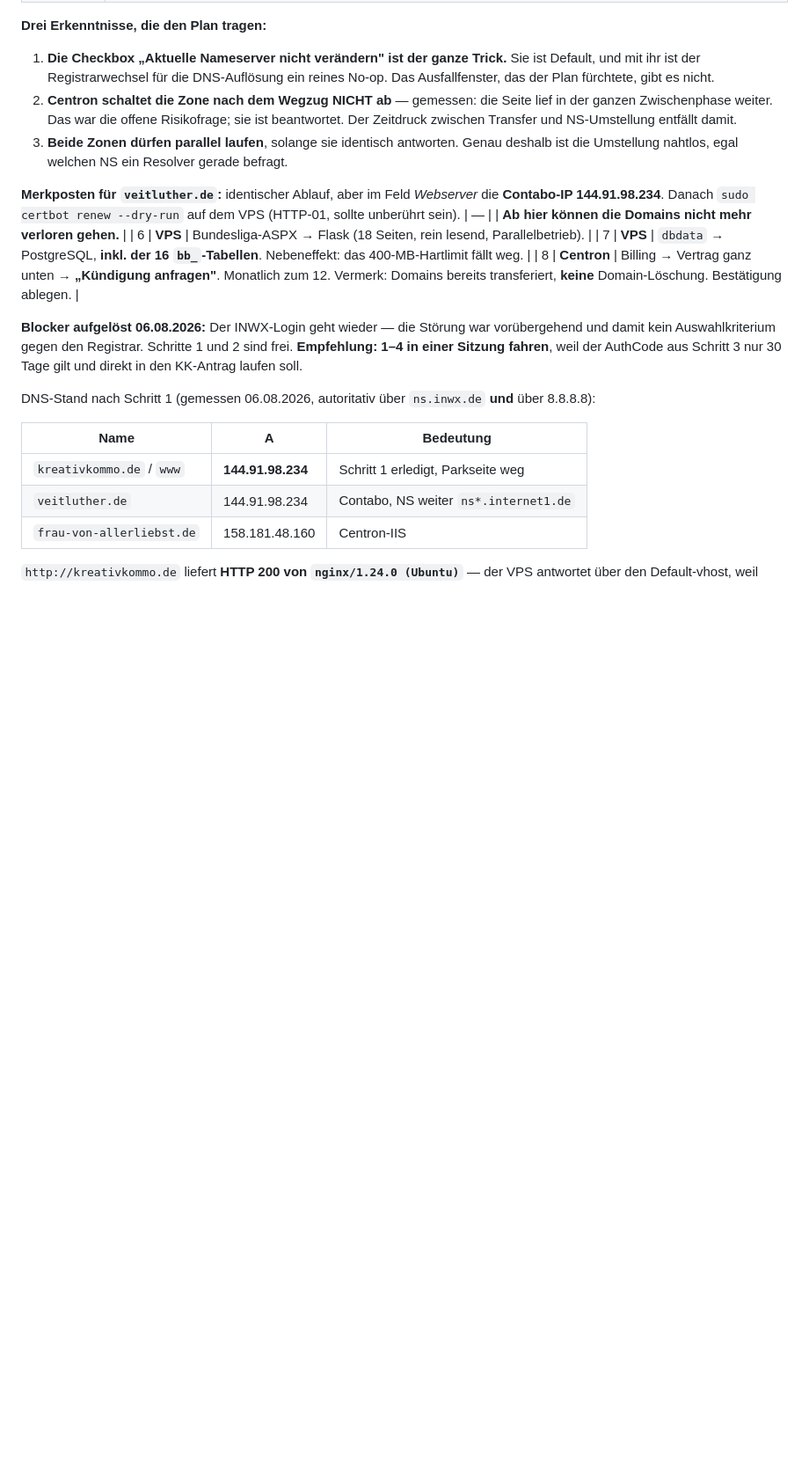
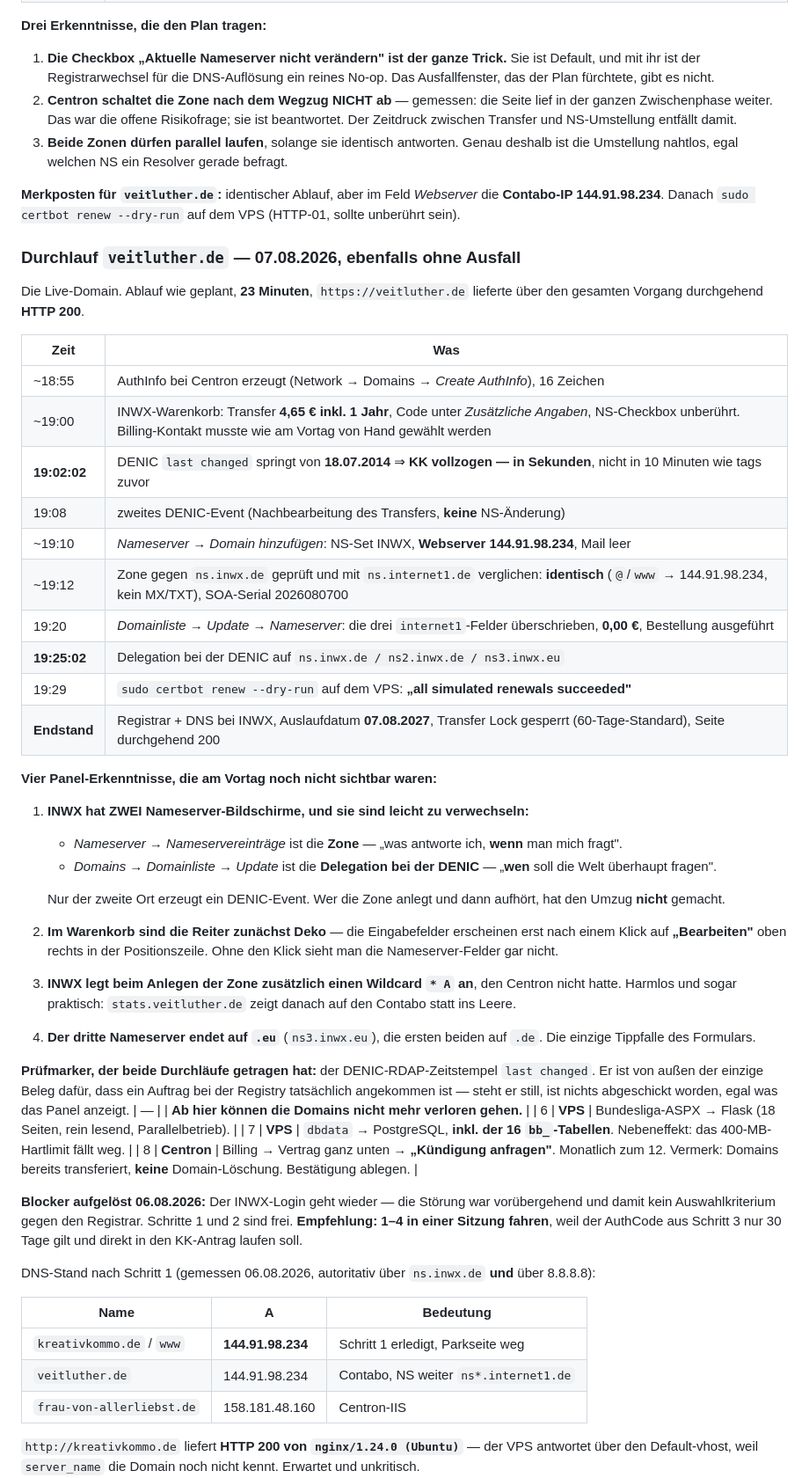
Before and after one commit to defcon3/boersenbot, a Markdown page: DOMAIN_UMZUG_PLAN.md, the part around one of its changes. Shown at 88% size. GitHub-like rendering; blank space fills up the shorter version.

```diff
--- a/DOMAIN_UMZUG_PLAN.md
+++ b/DOMAIN_UMZUG_PLAN.md
@@ -49,6 +49,46 @@ Der Testlauf hat funktioniert; das ist die Blaupause für `veitluther.de`.
 3. **Beide Zonen dürfen parallel laufen**, solange sie identisch antworten. Genau deshalb ist die Umstellung nahtlos, egal welchen NS ein Resolver gerade befragt.
 
 **Merkposten für `veitluther.de`:** identischer Ablauf, aber im Feld *Webserver* die **Contabo-IP 144.91.98.234**. Danach `sudo certbot renew --dry-run` auf dem VPS (HTTP-01, sollte unberührt sein).
+
+### Durchlauf `veitluther.de` — 07.08.2026, ebenfalls ohne Ausfall
+
+Die Live-Domain. Ablauf wie geplant, **23 Minuten**, `https://veitluther.de`
+lieferte über den gesamten Vorgang durchgehend **HTTP 200**.
+
+| Zeit | Was |
+|---|---|
+| ~18:55 | AuthInfo bei Centron erzeugt (Network → Domains → *Create AuthInfo*), 16 Zeichen |
+| ~19:00 | INWX-Warenkorb: Transfer **4,65 € inkl. 1 Jahr**, Code unter *Zusätzliche Angaben*, NS-Checkbox unberührt. Billing-Kontakt musste wie am Vortag von Hand gewählt werden |
+| **19:02:02** | DENIC `last changed` springt von **18.07.2014** ⇒ **KK vollzogen — in Sekunden**, nicht in 10 Minuten wie tags zuvor |
+| 19:08 | zweites DENIC-Event (Nachbearbeitung des Transfers, **keine** NS-Änderung) |
+| ~19:10 | *Nameserver → Domain hinzufügen*: NS-Set INWX, **Webserver 144.91.98.234**, Mail leer |
+| ~19:12 | Zone gegen `ns.inwx.de` geprüft und mit `ns.internet1.de` verglichen: **identisch** (`@`/`www` → 144.91.98.234, kein MX/TXT), SOA-Serial 2026080700 |
+| 19:20 | *Domainliste → Update → Nameserver*: die drei `internet1`-Felder überschrieben, **0,00 €**, Bestellung ausgeführt |
+| **19:25:02** | Delegation bei der DENIC auf `ns.inwx.de / ns2.inwx.de / ns3.inwx.eu` |
+| 19:29 | `sudo certbot renew --dry-run` auf dem VPS: **„all simulated renewals succeeded"** |
+| **Endstand** | Registrar + DNS bei INWX, Auslaufdatum **07.08.2027**, Transfer Lock gesperrt (60-Tage-Standard), Seite durchgehend 200 |
+
+**Vier Panel-Erkenntnisse, die am Vortag noch nicht sichtbar waren:**
+
+1. **INWX hat ZWEI Nameserver-Bildschirme, und sie sind leicht zu verwechseln:**
+   - *Nameserver → Nameservereinträge* ist die **Zone** — „was antworte ich, **wenn** man mich fragt".
+   - *Domains → Domainliste → Update* ist die **Delegation bei der DENIC** — „**wen** soll die Welt überhaupt fragen".
+
+   Nur der zweite Ort erzeugt ein DENIC-Event. Wer die Zone anlegt und dann
+   aufhört, hat den Umzug **nicht** gemacht.
+2. **Im Warenkorb sind die Reiter zunächst Deko** — die Eingabefelder erscheinen
+   erst nach einem Klick auf **„Bearbeiten"** oben rechts in der Positionszeile.
+   Ohne den Klick sieht man die Nameserver-Felder gar nicht.
+3. **INWX legt beim Anlegen der Zone zusätzlich einen Wildcard `* A` an**, den
+   Centron nicht hatte. Harmlos und sogar praktisch: `stats.veitluther.de` zeigt
+   danach auf den Contabo statt ins Leere.
+4. **Der dritte Nameserver endet auf `.eu`** (`ns3.inwx.eu`), die ersten beiden
+   auf `.de`. Die einzige Tippfalle des Formulars.
+
+**Prüfmarker, der beide Durchläufe getragen hat:** der DENIC-RDAP-Zeitstempel
+`last changed`. Er ist von außen der einzige Beleg dafür, dass ein Auftrag bei
+der Registry tatsächlich angekommen ist — steht er still, ist nichts abgeschickt
+worden, egal was das Panel anzeigt.
 | — | | **Ab hier können die Domains nicht mehr verloren gehen.** |
 | 6 | **VPS** | Bundesliga-ASPX → Flask (18 Seiten, rein lesend, Parallelbetrieb). |
 | 7 | **VPS** | `dbdata` → PostgreSQL, **inkl. der 16 `bb_`-Tabellen**. Nebeneffekt: das 400-MB-Hartlimit fällt weg. |
```
Also changed, not shown: other parts of DOMAIN_UMZUG_PLAN.md (+21 -21 lines).
